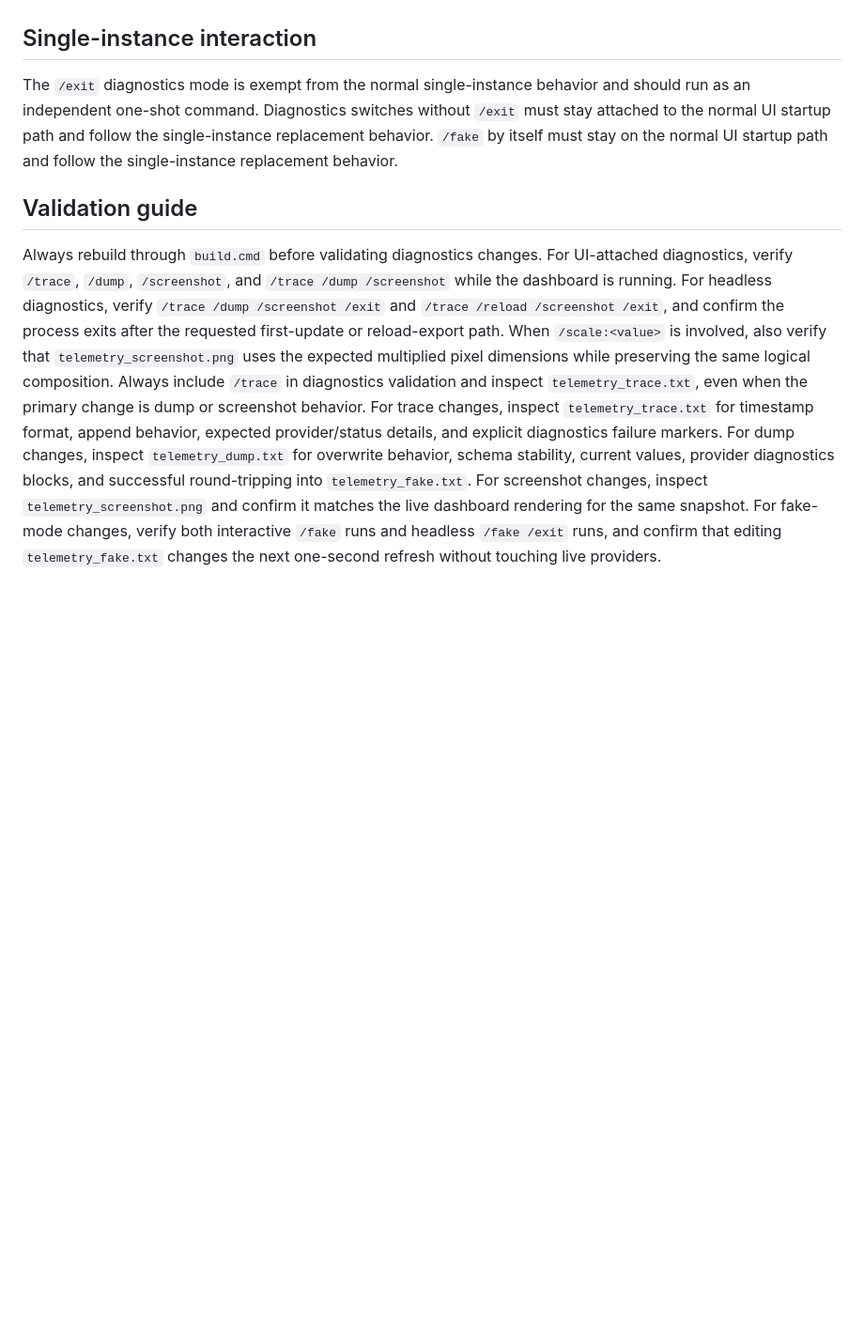
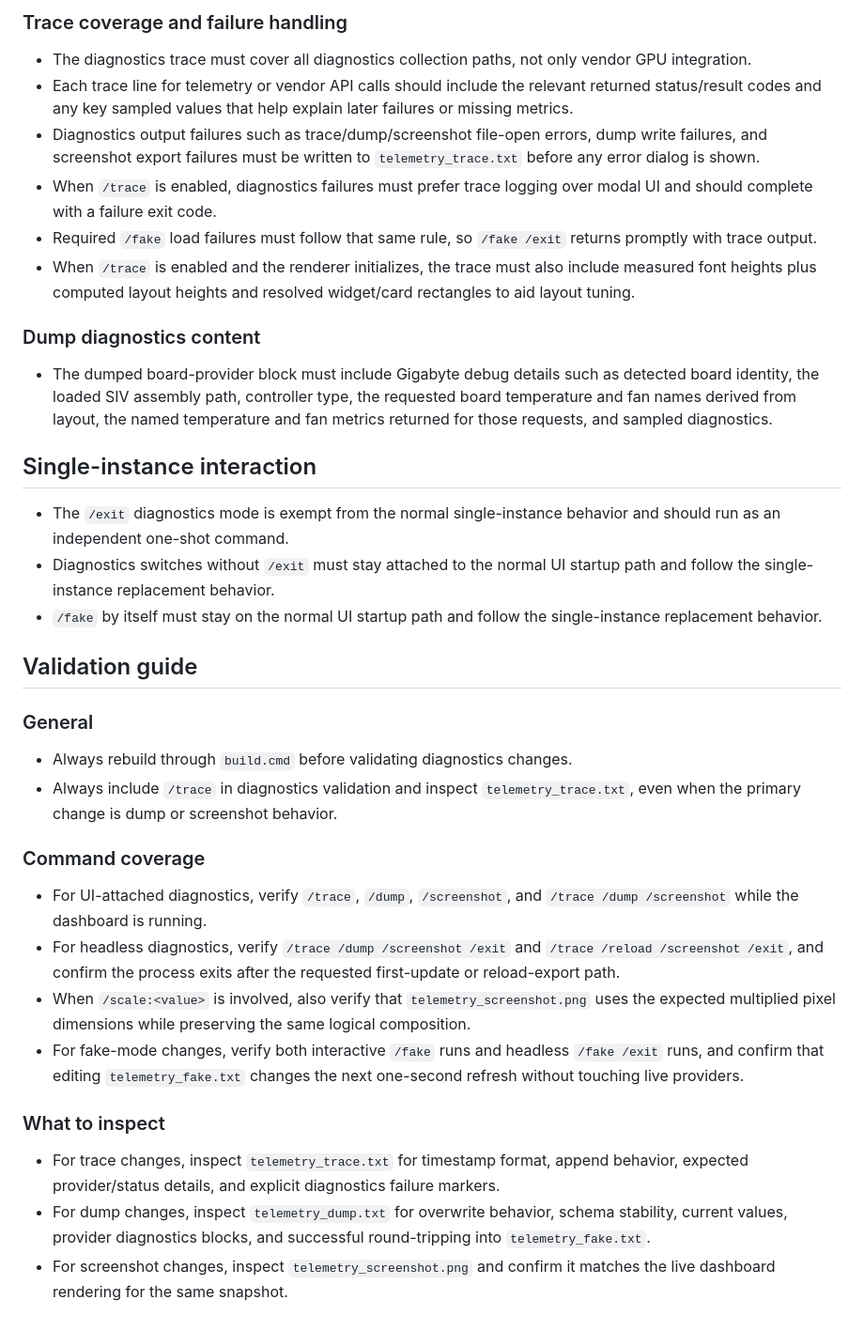
Before and after one commit to elizarov/SystemTelemetry, a Markdown page: docs/diagnostics.md, the part around one of its changes. Shown at 94% size. Drawn GitHub-style; blank space fills up the shorter version.

```diff
--- a/docs/diagnostics.md
+++ b/docs/diagnostics.md
@@ -32,18 +40,38 @@ The dumped board-provider block must include Gigabyte debug details such as dete
+### Trace coverage and failure handling
+
+- The diagnostics trace must cover all diagnostics collection paths, not only vendor GPU integration.
+- Each trace line for telemetry or vendor API calls should include the relevant returned status/result codes and any key sampled values that help explain later failures or missing metrics.
+- Diagnostics output failures such as trace/dump/screenshot file-open errors, dump write failures, and screenshot export failures must be written to `telemetry_trace.txt` before any error dialog is shown.
+- When `/trace` is enabled, diagnostics failures must prefer trace logging over modal UI and should complete with a failure exit code.
+- Required `/fake` load failures must follow that same rule, so `/fake /exit` returns promptly with trace output.
+- When `/trace` is enabled and the renderer initializes, the trace must also include measured font heights plus computed layout heights and resolved widget/card rectangles to aid layout tuning.
+
+### Dump diagnostics content
+
+- The dumped board-provider block must include Gigabyte debug details such as detected board identity, the loaded SIV assembly path, controller type, the requested board temperature and fan names derived from layout, the named temperature and fan metrics returned for those requests, and sampled diagnostics.
 
 ## Single-instance interaction
 
-The `/exit` diagnostics mode is exempt from the normal single-instance behavior and should run as an independent one-shot command.
-Diagnostics switches without `/exit` must stay attached to the normal UI startup path and follow the single-instance replacement behavior.
-`/fake` by itself must stay on the normal UI startup path and follow the single-instance replacement behavior.
+- The `/exit` diagnostics mode is exempt from the normal single-instance behavior and should run as an independent one-shot command.
+- Diagnostics switches without `/exit` must stay attached to the normal UI startup path and follow the single-instance replacement behavior.
+- `/fake` by itself must stay on the normal UI startup path and follow the single-instance replacement behavior.
 
 ## Validation guide
 
-Always rebuild through `build.cmd` before validating diagnostics changes.
-For UI-attached diagnostics, verify `/trace`, `/dump`, `/screenshot`, and `/trace /dump /screenshot` while the dashboard is running.
-For headless diagnostics, verify `/trace /dump /screenshot /exit` and `/trace /reload /screenshot /exit`, and confirm the process exits after the requested first-update or reload-export path.
-When `/scale:<value>` is involved, also verify that `telemetry_screenshot.png` uses the expected multiplied pixel dimensions while preserving the same logical composition.
-Always include `/trace` in diagnostics validation and inspect `telemetry_trace.txt`, even when the primary change is dump or screenshot behavior.
-For trace changes, inspect `telemetry_trace.txt` for timestamp format, append behavior, expected provider/status details, and explicit diagnostics failure markers.
-For dump changes, inspect `telemetry_dump.txt` for overwrite behavior, schema stability, current values, provider diagnostics blocks, and successful round-tripping into `telemetry_fake.txt`.
-For screenshot changes, inspect `telemetry_screenshot.png` and confirm it matches the live dashboard rendering for the same snapshot.
-For fake-mode changes, verify both interactive `/fake` runs and headless `/fake /exit` runs, and confirm that editing `telemetry_fake.txt` changes the next one-second refresh without touching live providers.
+### General
+
+- Always rebuild through `build.cmd` before validating diagnostics changes.
+- Always include `/trace` in diagnostics validation and inspect `telemetry_trace.txt`, even when the primary change is dump or screenshot behavior.
+
+### Command coverage
+
+- For UI-attached diagnostics, verify `/trace`, `/dump`, `/screenshot`, and `/trace /dump /screenshot` while the dashboard is running.
+- For headless diagnostics, verify `/trace /dump /screenshot /exit` and `/trace /reload /screenshot /exit`, and confirm the process exits after the requested first-update or reload-export path.
+- When `/scale:<value>` is involved, also verify that `telemetry_screenshot.png` uses the expected multiplied pixel dimensions while preserving the same logical composition.
+- For fake-mode changes, verify both interactive `/fake` runs and headless `/fake /exit` runs, and confirm that editing `telemetry_fake.txt` changes the next one-second refresh without touching live providers.
+
+### What to inspect
+
+- For trace changes, inspect `telemetry_trace.txt` for timestamp format, append behavior, expected provider/status details, and explicit diagnostics failure markers.
+- For dump changes, inspect `telemetry_dump.txt` for overwrite behavior, schema stability, current values, provider diagnostics blocks, and successful round-tripping into `telemetry_fake.txt`.
+- For screenshot changes, inspect `telemetry_screenshot.png` and confirm it matches the live dashboard rendering for the same snapshot.
```
Also changed, not shown: other parts of docs/diagnostics.md (+33 -25 lines).
